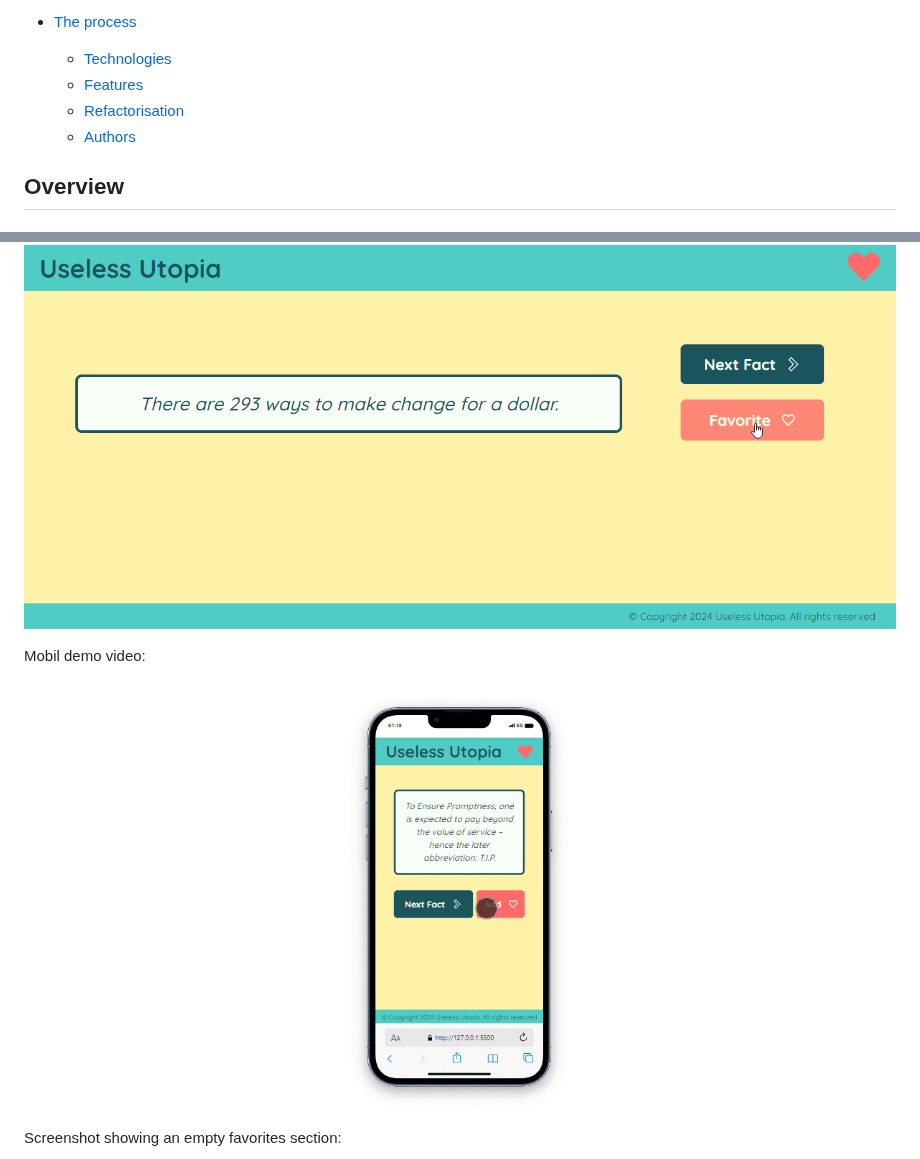
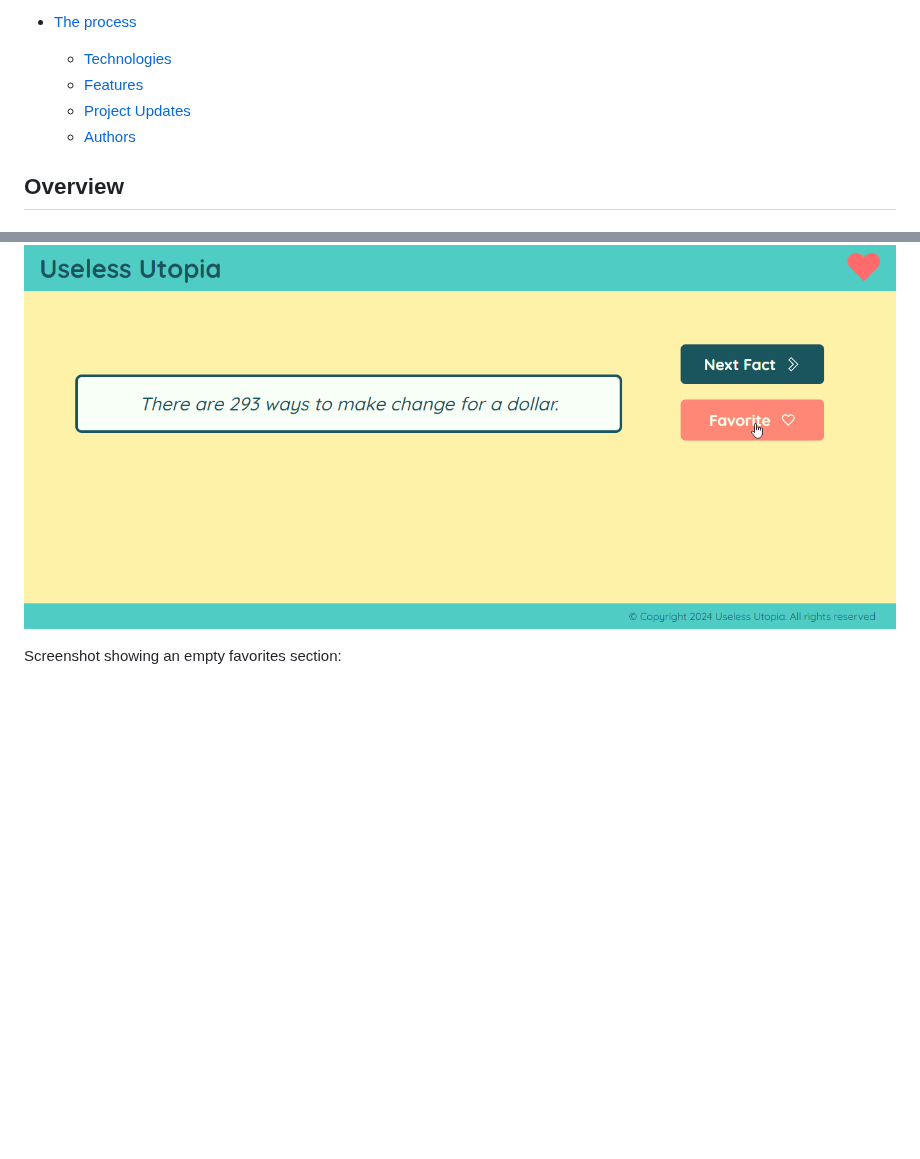
Before and after one commit to lolamindi/useless-utopia, a Markdown page: README.md, 2 parts joined by grey strips. GitHub-like rendering; blank space fills up the shorter version.

```diff
--- a/README.md
+++ b/README.md
@@ -16,7 +16,7 @@ Useless fact generator that operates as a single-page application (SPA), allowin
 - [The process](#the-process)
   - [Technologies](#technologies)
   - [Features](#features)
-  - [Refactorisation](#refactorisation)
+  - [Project Updates](#project-updates)
   - [Authors](#authors)
 
 ## Overview
@@ -46,10 +46,6 @@ Develop a useless fact generator using the facts returned by the API https://use
 Desktop demo video:
 
 ![using the desktop application](assets/readme/useless-utopia-video.gif)
-
-Mobil demo video:
-
-![using the mobile application](assets/readme/mobile-u-u.gif)
 
 Screenshot showing an empty favorites section:
 
```
